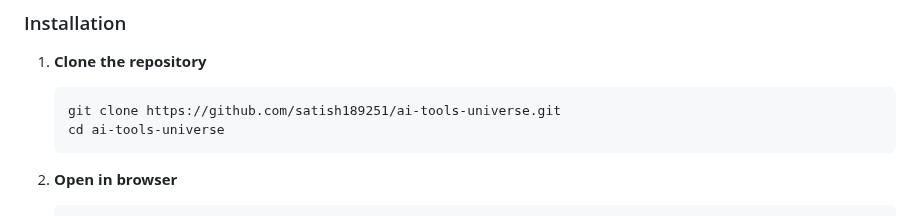
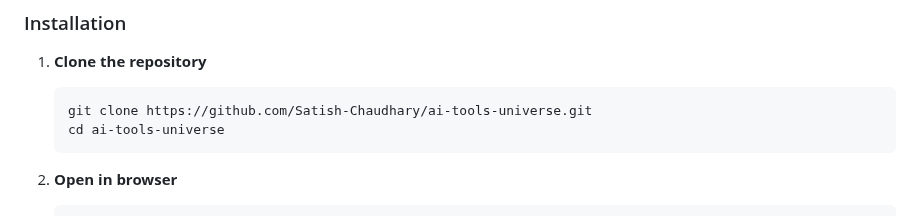
Before and after one commit to Satish-Chaudhary/Ai-tools-universe, a Markdown page: README.md, the part around one of its changes. Rendered like a GitHub page.

````diff
--- a/README.md
+++ b/README.md
@@ -45,7 +45,7 @@
 
 1. **Clone the repository**
    ```bash
-   git clone https://github.com/satish189251/ai-tools-universe.git
+   git clone https://github.com/Satish-Chaudhary/ai-tools-universe.git
    cd ai-tools-universe
    ```
 
````
Also changed, not shown: other parts of README.md (+2 -2 lines).
